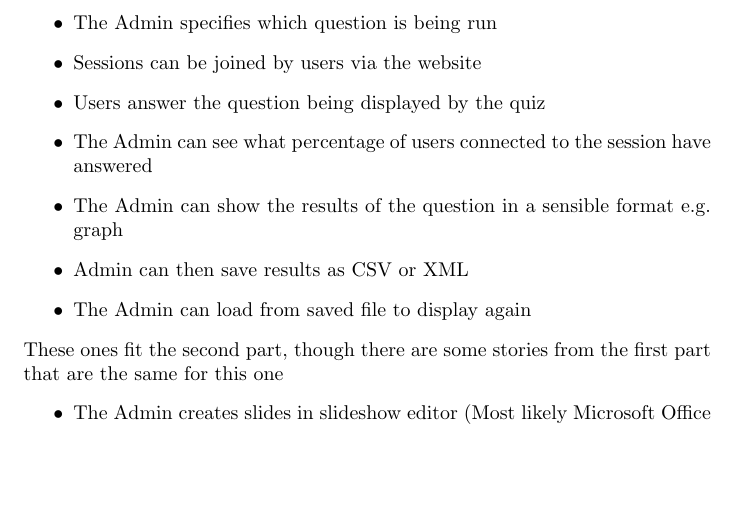
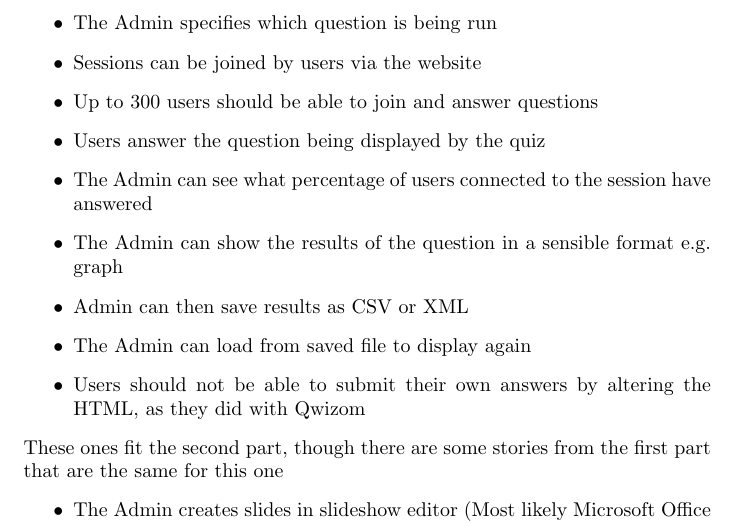
Before and after one commit to ataylor95/quiz-system, a LaTeX document (Documents/Planning/Stories.tex): part of page 1 of 2, cut so that both start at the same text, the shorter picture padded with empty space. Compiled offline with pdfLaTeX.

Commit message:
added two stories after discussion with tutor/ customer

```diff
--- a/Documents/Planning/Stories.tex
+++ b/Documents/Planning/Stories.tex
@@ -27,11 +27,13 @@ These stories fit the first part of the project
 	\item Multiple different sessions can be run simultaneously
 	\item The Admin specifies which question is being run
 	\item Sessions can be joined by users via the website
+	\item Up to 300 users should be able to join and answer questions
 	\item Users answer the question being displayed by the quiz
 	\item The Admin can see what percentage of users connected to the session have answered
 	\item The Admin can show the results of the question in a sensible format e.g. graph
 	\item Admin can then save results as CSV or XML
 	\item The Admin can load from saved file to display again
+	\item Users should not be able to submit their own answers by altering the HTML, as they did with Qwizom
 \end{itemize}
 These ones fit the second part, though there are some stories from the first part that are the same for this one
 \begin{itemize}
```
Also changed, not shown: Documents/Planning/Stories.pdf, Documents/Planning/Stories.tex (2 more changed lines).
